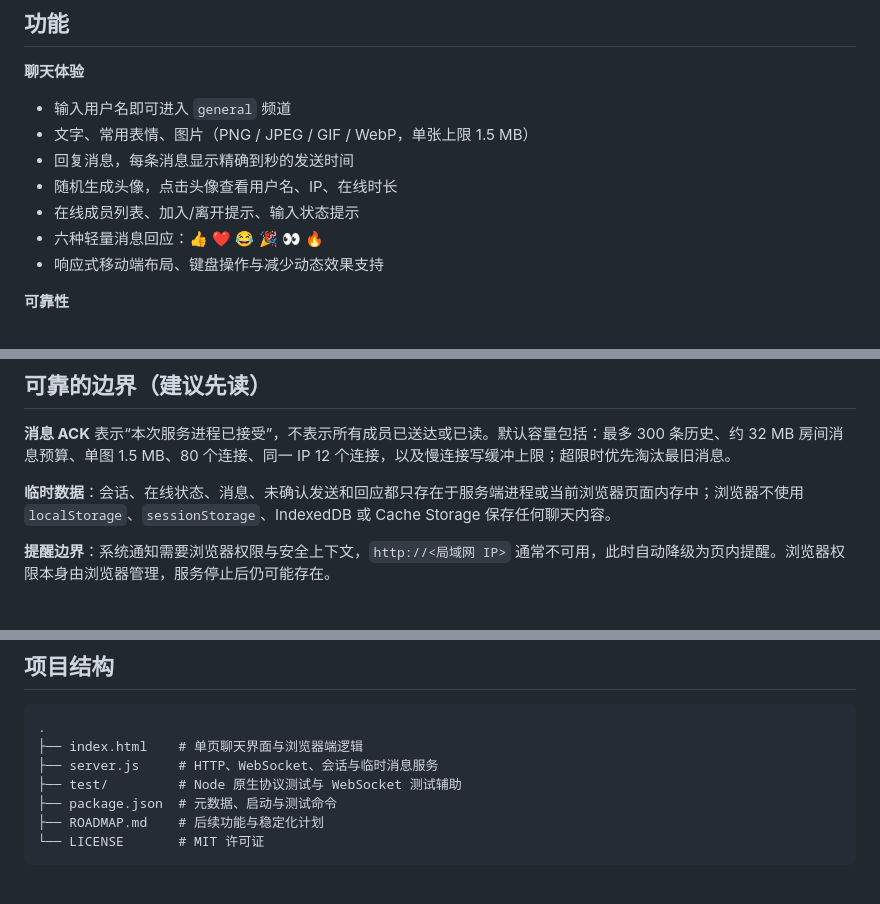
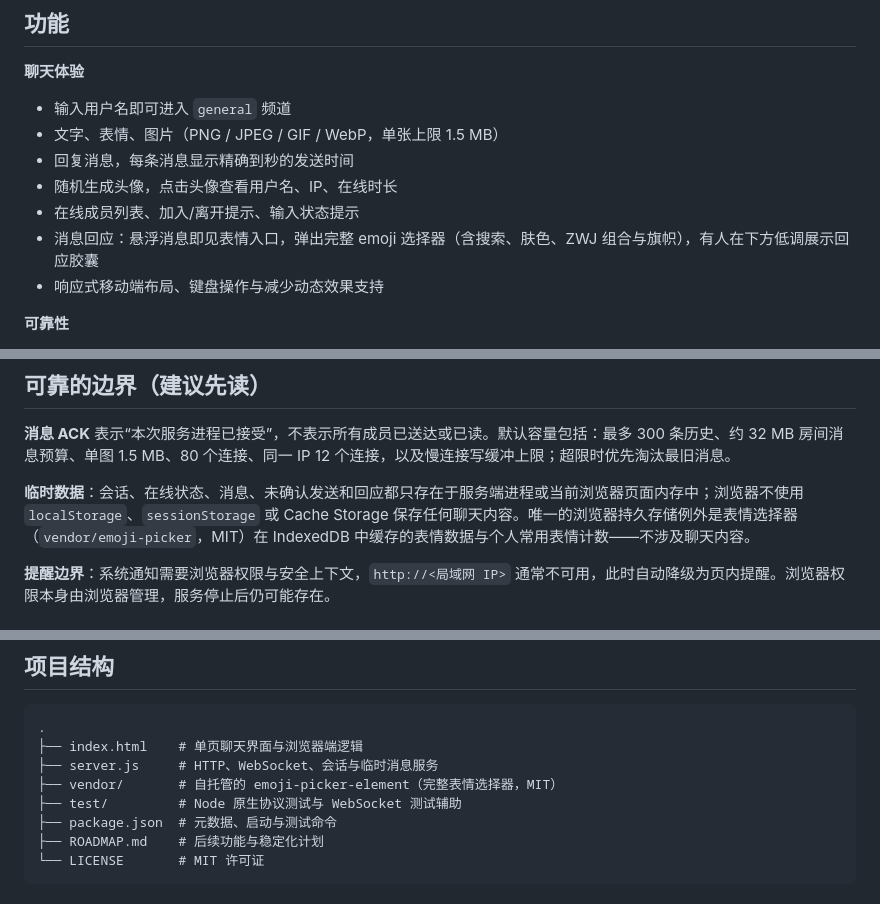
Before and after one commit to 111pointer111/Pavilo, a Markdown page: README.md, 3 parts joined by grey strips. GitHub-like rendering.

Commit message:
docs(readme): 同步表情回应与临时数据说明

```diff
--- a/README.md
+++ b/README.md
@@ -19,11 +19,11 @@ Pavilo（**Pavilion + Local**）是一个浏览器即用、默认临时、可以
 **聊天体验**
 
 - 输入用户名即可进入 `general` 频道
-- 文字、常用表情、图片（PNG / JPEG / GIF / WebP，单张上限 1.5 MB）
+- 文字、表情、图片（PNG / JPEG / GIF / WebP，单张上限 1.5 MB）
 - 回复消息，每条消息显示精确到秒的发送时间
 - 随机生成头像，点击头像查看用户名、IP、在线时长
 - 在线成员列表、加入/离开提示、输入状态提示
-- 六种轻量消息回应：👍 ❤️ 😂 🎉 👀 🔥
+- 消息回应：悬浮消息即见表情入口，弹出完整 emoji 选择器（含搜索、肤色、ZWJ 组合与旗帜），有人在下方低调展示回应胶囊
 - 响应式移动端布局、键盘操作与减少动态效果支持
 
 **可靠性**
@@ -62,7 +62,7 @@ PORT=8080 npm start
 
 **消息 ACK** 表示“本次服务进程已接受”，不表示所有成员已送达或已读。默认容量包括：最多 300 条历史、约 32 MB 房间消息预算、单图 1.5 MB、80 个连接、同一 IP 12 个连接，以及慢连接写缓冲上限；超限时优先淘汰最旧消息。
 
-**临时数据**：会话、在线状态、消息、未确认发送和回应都只存在于服务端进程或当前浏览器页面内存中；浏览器不使用 `localStorage`、`sessionStorage`、IndexedDB 或 Cache Storage 保存任何聊天内容。
+**临时数据**：会话、在线状态、消息、未确认发送和回应都只存在于服务端进程或当前浏览器页面内存中；浏览器不使用 `localStorage`、`sessionStorage` 或 Cache Storage 保存任何聊天内容。唯一的浏览器持久存储例外是表情选择器（`vendor/emoji-picker`，MIT）在 IndexedDB 中缓存的表情数据与个人常用表情计数——不涉及聊天内容。
 
 **提醒边界**：系统通知需要浏览器权限与安全上下文，`http://<局域网 IP>` 通常不可用，此时自动降级为页内提醒。浏览器权限本身由浏览器管理，服务停止后仍可能存在。
 
@@ -87,6 +87,7 @@ node --check server.js
 .
 ├── index.html    # 单页聊天界面与浏览器端逻辑
 ├── server.js     # HTTP、WebSocket、会话与临时消息服务
+├── vendor/       # 自托管的 emoji-picker-element（完整表情选择器，MIT）
 ├── test/         # Node 原生协议测试与 WebSocket 测试辅助
 ├── package.json  # 元数据、启动与测试命令
 ├── ROADMAP.md    # 后续功能与稳定化计划
```
